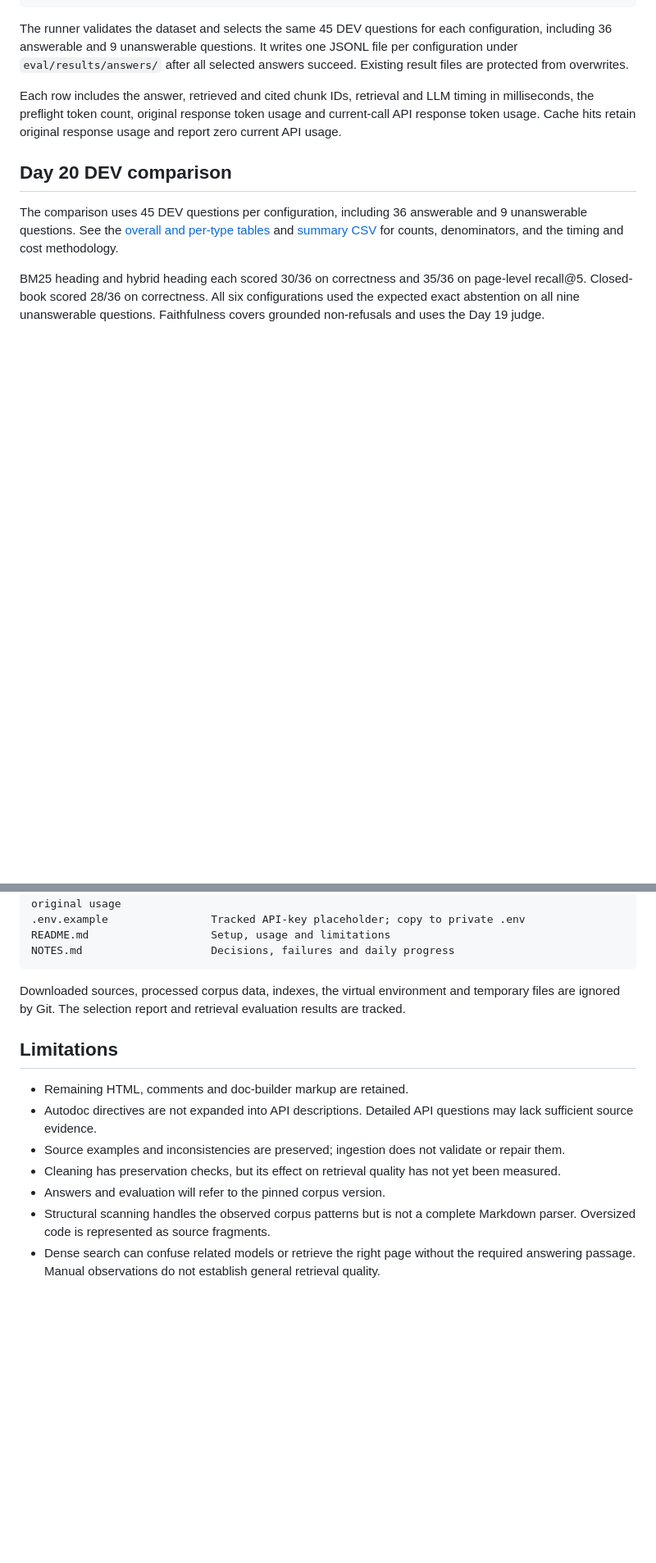
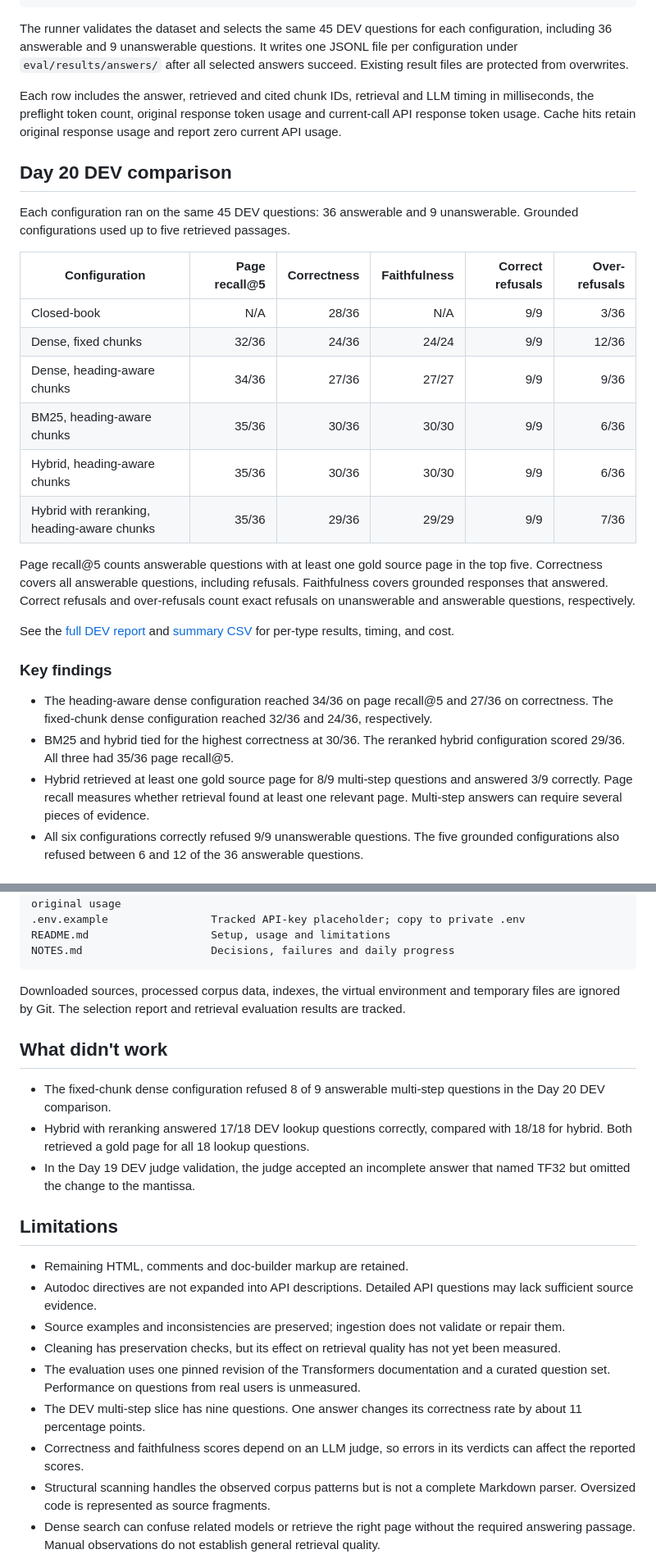
Before and after one commit to haroonpuzhakkal07-pixel/hf-docs-qa, a Markdown page: README.md, 2 parts joined by grey strips. Shown at 82% size. Rendered like a GitHub page; blank space fills up the shorter version.

Commit message:
Day 32: summarize DEV evaluation results

```diff
--- a/README.md
+++ b/README.md
@@ -814,13 +814,39 @@ retain original response usage and report zero current API usage.
 
 ## Day 20 DEV comparison
 
-The comparison uses 45 DEV questions per configuration, including 36
-answerable and 9 unanswerable questions. See the [overall and per-type
-tables](eval/results/summary.md) and [summary CSV](eval/results/summary.csv)
-for counts, denominators, and the timing and cost methodology.
+Each configuration ran on the same 45 DEV questions: 36 answerable and 9
+unanswerable. Grounded configurations used up to five retrieved passages.
 
-BM25 heading and hybrid heading each scored 30/36 on correctness and
-35/36 on page-level recall@5. Closed-book scored 28/36 on correctness.
-All six configurations used the expected exact abstention on all nine
-unanswerable questions. Faithfulness covers grounded non-refusals and
-uses the Day 19 judge.
+| Configuration | Page recall@5 | Correctness | Faithfulness | Correct refusals | Over-refusals |
+| --- | ---: | ---: | ---: | ---: | ---: |
+| Closed-book | N/A | 28/36 | N/A | 9/9 | 3/36 |
+| Dense, fixed chunks | 32/36 | 24/36 | 24/24 | 9/9 | 12/36 |
+| Dense, heading-aware chunks | 34/36 | 27/36 | 27/27 | 9/9 | 9/36 |
+| BM25, heading-aware chunks | 35/36 | 30/36 | 30/30 | 9/9 | 6/36 |
+| Hybrid, heading-aware chunks | 35/36 | 30/36 | 30/30 | 9/9 | 6/36 |
+| Hybrid with reranking, heading-aware chunks | 35/36 | 29/36 | 29/29 | 9/9 | 7/36 |
+
+Page recall@5 counts answerable questions with at least one gold source page in
+the top five. Correctness covers all answerable questions, including refusals.
+Faithfulness covers grounded responses that answered. Correct refusals and
+over-refusals count exact refusals on unanswerable and answerable questions,
+respectively.
+
+See the [full DEV report](eval/results/summary.md) and
+[summary CSV](eval/results/summary.csv) for per-type results, timing, and cost.
+
+### Key findings
+
+- The heading-aware dense configuration reached 34/36 on page recall@5 and
+  27/36 on correctness. The fixed-chunk dense configuration reached 32/36
+  and 24/36, respectively.
+- BM25 and hybrid tied for the highest correctness at 30/36. The reranked
+  hybrid configuration scored 29/36. All three had 35/36 page recall@5.
+- Hybrid retrieved at least one gold source page for 8/9 multi-step questions
+  and answered 3/9 correctly. Page recall measures whether retrieval found
+  at least one relevant page. Multi-step answers can require several pieces
+  of evidence.
+- All six configurations correctly refused 9/9 unanswerable questions.
+  The five grounded configurations also refused between 6 and 12 of the
+  36 answerable questions.
+
@@ -909,13 +978,27 @@ Downloaded sources, processed corpus data, indexes, the virtual environment
 and temporary files are ignored by Git. The selection report and retrieval
 evaluation results are tracked.
 
+## What didn't work
+
+- The fixed-chunk dense configuration refused 8 of 9 answerable multi-step
+  questions in the Day 20 DEV comparison.
+- Hybrid with reranking answered 17/18 DEV lookup questions correctly, compared
+  with 18/18 for hybrid. Both retrieved a gold page for all 18 lookup questions.
+- In the Day 19 DEV judge validation, the judge accepted an incomplete answer
+  that named TF32 but omitted the change to the mantissa.
+
 ## Limitations
 
 - Remaining HTML, comments and doc-builder markup are retained.
 - Autodoc directives are not expanded into API descriptions. Detailed API questions may lack sufficient source evidence.
 - Source examples and inconsistencies are preserved; ingestion does not validate or repair them.
 - Cleaning has preservation checks, but its effect on retrieval quality has not yet been measured.
-- Answers and evaluation will refer to the pinned corpus version.
+- The evaluation uses one pinned revision of the Transformers documentation and
+  a curated question set. Performance on questions from real users is unmeasured.
+- The DEV multi-step slice has nine questions. One answer changes its
+  correctness rate by about 11 percentage points.
+- Correctness and faithfulness scores depend on an LLM judge, so errors in its
+  verdicts can affect the reported scores.
 - Structural scanning handles the observed corpus patterns but is not a complete Markdown parser. Oversized code is represented as source fragments.
 - Dense search can confuse related models or retrieve the right page without the required answering passage. Manual observations do not establish general retrieval quality.
 
```
Also changed, not shown: other parts of README.md (+43 -0 lines).
